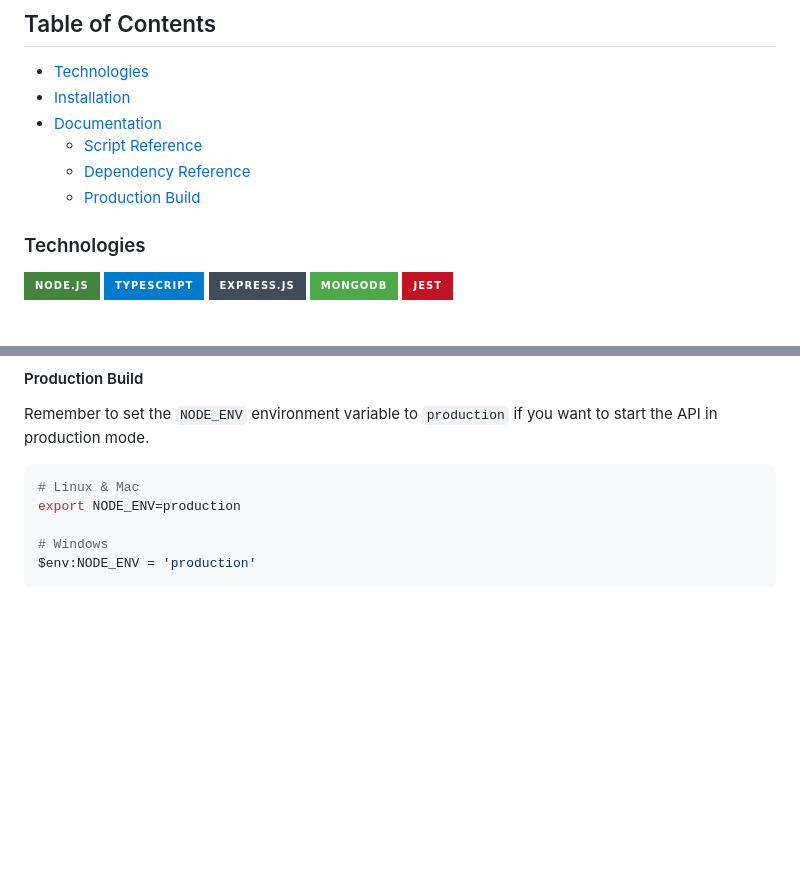
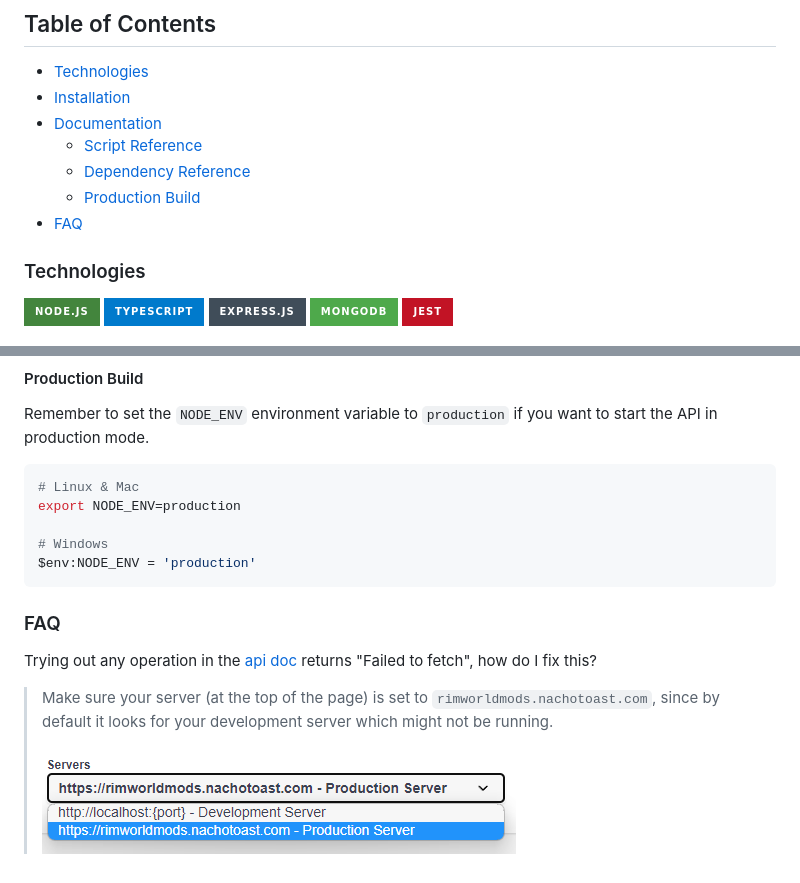
Before and after one commit to NachoToast/RimWorldModCatalogue, a Markdown page: server/README.md, 2 parts joined by grey strips. GitHub-like rendering; pictures changed too: server/docs/images/FAQ_0.png (added); badges without logos; blank space fills up the shorter version.

Commit message:
Added a FAQ and common issue to server

````diff
--- a/server/README.md
+++ b/server/README.md
@@ -16,6 +16,7 @@ The live production server can be found at [https://rimworldmods.nachotoast.com]
   - [Script Reference](#script-reference)
   - [Dependency Reference](#dependency-reference)
   - [Production Build](#production-build)
+- [FAQ](#faq)
 
 ### Technologies
 
@@ -80,3 +81,11 @@ export NODE_ENV=production
 # Windows
 $env:NODE_ENV = 'production'
 ```
+
+### FAQ
+
+Trying out any operation in the [api doc](https://rimworldmods.nachotoast.com/api-docs/) returns "Failed to fetch", how do I fix this?
+
+> Make sure your server (at the top of the page) is set to `rimworldmods.nachotoast.com`, since by default it looks for your development server which might not be running.
+>
+> ![image](./docs/images/FAQ_0.png)
````
